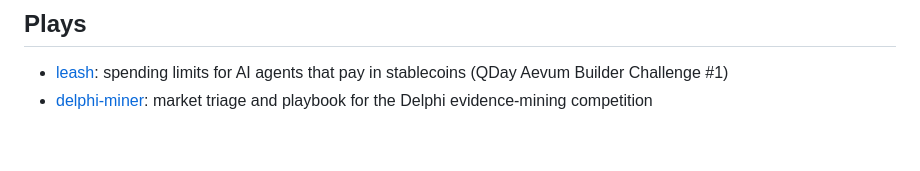
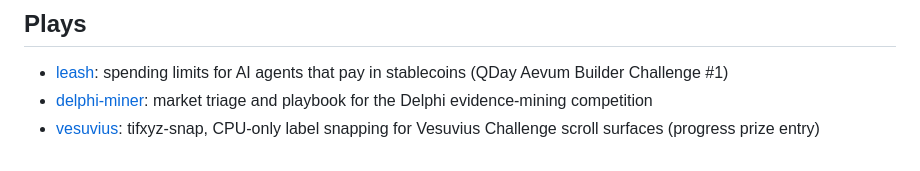
Before and after one commit to ray3242/money-plays, a Markdown page: README.md, the part around the change. GitHub-like rendering.

```diff
--- a/README.md
+++ b/README.md
@@ -5,3 +5,4 @@ Public home for contest and marketplace entries (one folder per play)
 
 - [leash](leash/): spending limits for AI agents that pay in stablecoins (QDay Aevum Builder Challenge #1)
 - [delphi-miner](delphi-miner/): market triage and playbook for the Delphi evidence-mining competition
+- [vesuvius](vesuvius/): tifxyz-snap, CPU-only label snapping for Vesuvius Challenge scroll surfaces (progress prize entry)
```
Also changed, not shown: vesuvius/README.md (+8 -1 lines), vesuvius/SUBMISSION.md (added, +46 -0 lines), vesuvius/docs/texture_before_after_9.362um.jpg (added), 3 other files.
